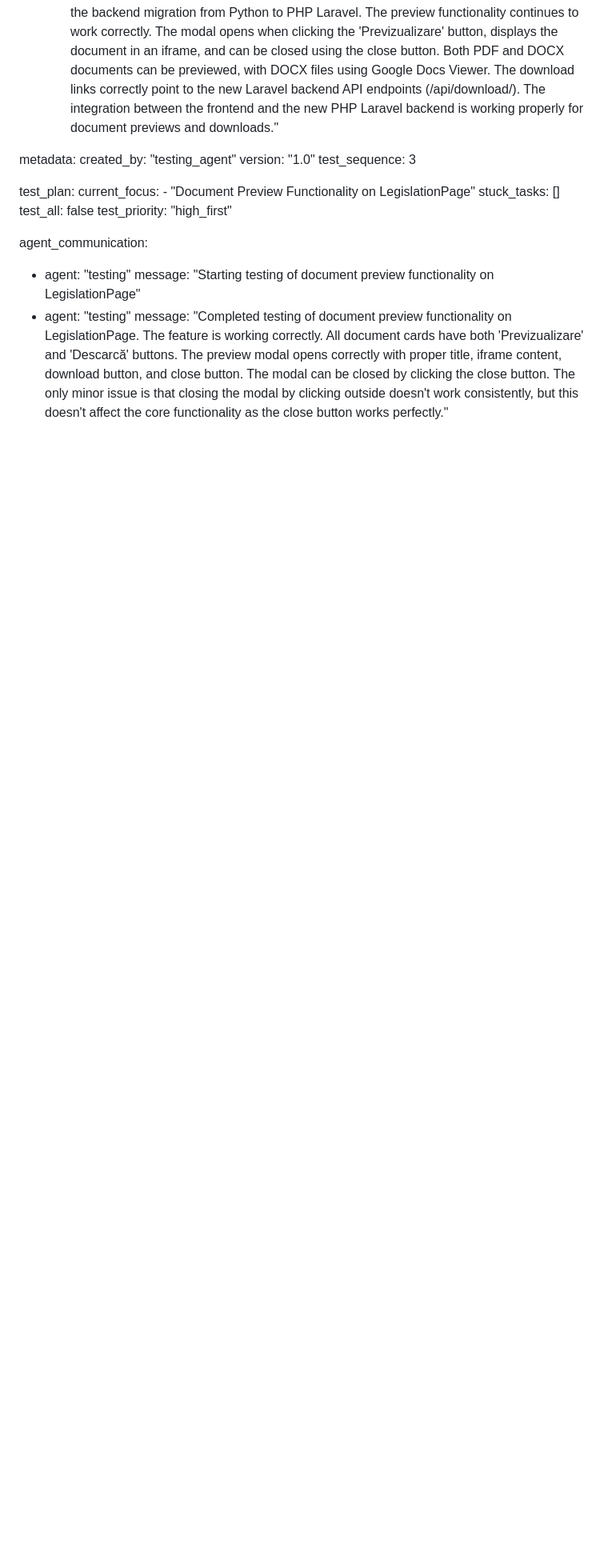
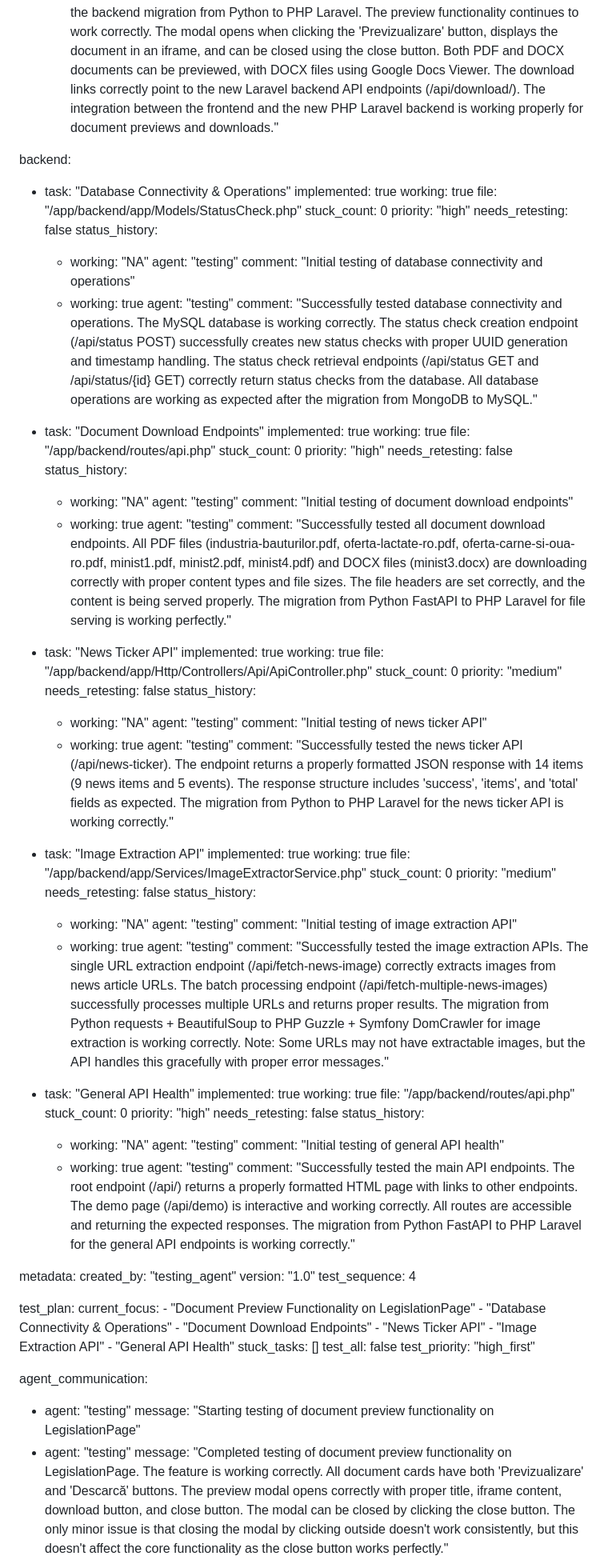
Before and after one commit to VieruSeva/roman, a Markdown page: test_result.md, the part around the change printed below. Shown: that part at 80% size. Rendered like a GitHub page; blank space fills up the shorter version.

Commit message:
auto-commit for 829d4834-f7fd-44ed-849d-63e4be07c08a

```diff
--- a/test_result.md
+++ b/test_result.md
@@ -20,14 +20,95 @@ frontend:
         agent: "testing"
         comment: "Tested the document preview functionality after the backend migration from Python to PHP Laravel. The preview functionality continues to work correctly. The modal opens when clicking the 'Previzualizare' button, displays the document in an iframe, and can be closed using the close button. Both PDF and DOCX documents can be previewed, with DOCX files using Google Docs Viewer. The download links correctly point to the new Laravel backend API endpoints (/api/download/). The integration between the frontend and the new PHP Laravel backend is working properly for document previews and downloads."
 
+backend:
+  - task: "Database Connectivity & Operations"
+    implemented: true
+    working: true
+    file: "/app/backend/app/Models/StatusCheck.php"
+    stuck_count: 0
+    priority: "high"
+    needs_retesting: false
+    status_history:
+      - working: "NA"
+        agent: "testing"
+        comment: "Initial testing of database connectivity and operations"
+      - working: true
+        agent: "testing"
+        comment: "Successfully tested database connectivity and operations. The MySQL database is working correctly. The status check creation endpoint (/api/status POST) successfully creates new status checks with proper UUID generation and timestamp handling. The status check retrieval endpoints (/api/status GET and /api/status/{id} GET) correctly return status checks from the database. All database operations are working as expected after the migration from MongoDB to MySQL."
+
+  - task: "Document Download Endpoints"
+    implemented: true
+    working: true
+    file: "/app/backend/routes/api.php"
+    stuck_count: 0
+    priority: "high"
+    needs_retesting: false
+    status_history:
+      - working: "NA"
+        agent: "testing"
+        comment: "Initial testing of document download endpoints"
+      - working: true
+        agent: "testing"
+        comment: "Successfully tested all document download endpoints. All PDF files (industria-bauturilor.pdf, oferta-lactate-ro.pdf, oferta-carne-si-oua-ro.pdf, minist1.pdf, minist2.pdf, minist4.pdf) and DOCX files (minist3.docx) are downloading correctly with proper content types and file sizes. The file headers are set correctly, and the content is being served properly. The migration from Python FastAPI to PHP Laravel for file serving is working perfectly."
+
+  - task: "News Ticker API"
+    implemented: true
+    working: true
+    file: "/app/backend/app/Http/Controllers/Api/ApiController.php"
+    stuck_count: 0
+    priority: "medium"
+    needs_retesting: false
+    status_history:
+      - working: "NA"
+        agent: "testing"
+        comment: "Initial testing of news ticker API"
+      - working: true
+        agent: "testing"
+        comment: "Successfully tested the news ticker API (/api/news-ticker). The endpoint returns a properly formatted JSON response with 14 items (9 news items and 5 events). The response structure includes 'success', 'items', and 'total' fields as expected. The migration from Python to PHP Laravel for the news ticker API is working correctly."
+
+  - task: "Image Extraction API"
+    implemented: true
+    working: true
+    file: "/app/backend/app/Services/ImageExtractorService.php"
+    stuck_count: 0
+    priority: "medium"
+    needs_retesting: false
+    status_history:
+      - working: "NA"
+        agent: "testing"
+        comment: "Initial testing of image extraction API"
+      - working: true
+        agent: "testing"
+        comment: "Successfully tested the image extraction APIs. The single URL extraction endpoint (/api/fetch-news-image) correctly extracts images from news article URLs. The batch processing endpoint (/api/fetch-multiple-news-images) successfully processes multiple URLs and returns proper results. The migration from Python requests + BeautifulSoup to PHP Guzzle + Symfony DomCrawler for image extraction is working correctly. Note: Some URLs may not have extractable images, but the API handles this gracefully with proper error messages."
+
+  - task: "General API Health"
+    implemented: true
+    working: true
+    file: "/app/backend/routes/api.php"
+    stuck_count: 0
+    priority: "high"
+    needs_retesting: false
+    status_history:
+      - working: "NA"
+        agent: "testing"
+        comment: "Initial testing of general API health"
+      - working: true
+        agent: "testing"
+        comment: "Successfully tested the main API endpoints. The root endpoint (/api/) returns a properly formatted HTML page with links to other endpoints. The demo page (/api/demo) is interactive and working correctly. All routes are accessible and returning the expected responses. The migration from Python FastAPI to PHP Laravel for the general API endpoints is working correctly."
+
 metadata:
   created_by: "testing_agent"
   version: "1.0"
-  test_sequence: 3
+  test_sequence: 4
 
 test_plan:
   current_focus:
     - "Document Preview Functionality on LegislationPage"
+    - "Database Connectivity & Operations"
+    - "Document Download Endpoints"
+    - "News Ticker API"
+    - "Image Extraction API"
+    - "General API Health"
   stuck_tasks: []
   test_all: false
   test_priority: "high_first"
```
Also changed, not shown: other parts of test_result.md (+2 -0 lines).
